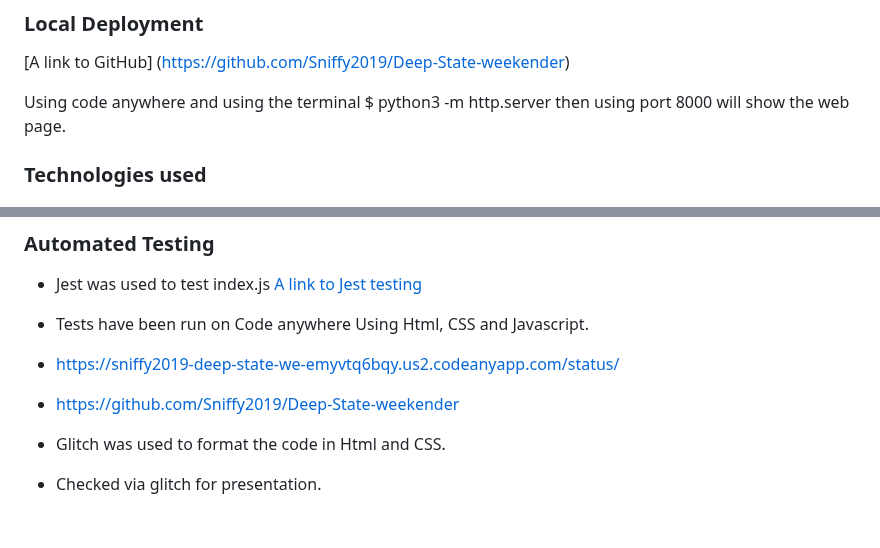
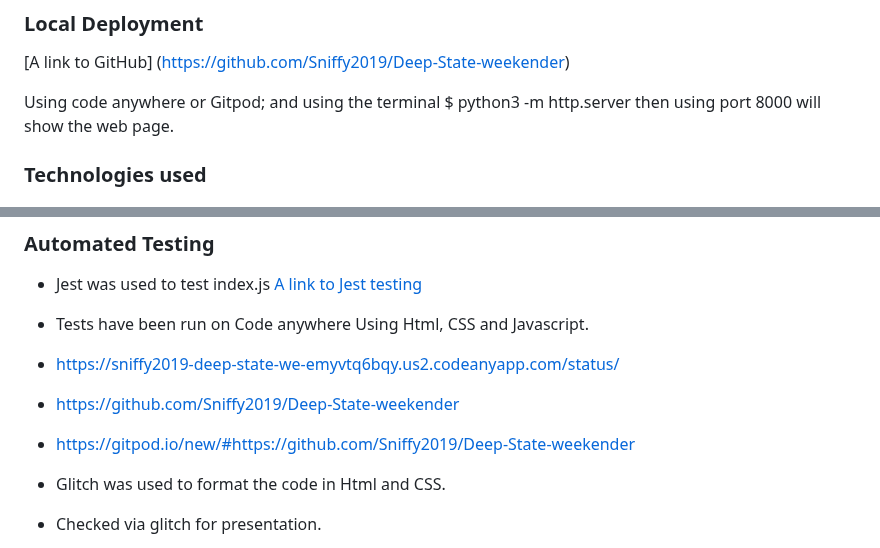
Before and after one commit to Sniffy2019/Deep-State-weekender, a Markdown page: README.md, 2 parts joined by grey strips. Rendered like a GitHub page; blank space fills up the shorter version.

```diff
--- a/README.md
+++ b/README.md
@@ -149,7 +149,7 @@ All these are explained in the manual testing element of this README.md.
 ### Local Deployment
 [A link to GitHub] (https://github.com/Sniffy2019/Deep-State-weekender)
 
-Using  code anywhere and using the terminal $ python3 -m http.server
+Using  code anywhere or Gitpod; and using the terminal $ python3 -m http.server
 then using port 8000 will show the web page.
 
 
@@ -202,6 +202,7 @@ Using Html, CSS and Javascript.
 
 * https://sniffy2019-deep-state-we-emyvtq6bqy.us2.codeanyapp.com/status/
 * https://github.com/Sniffy2019/Deep-State-weekender
+* https://gitpod.io/new/#https://github.com/Sniffy2019/Deep-State-weekender
 
 * Glitch was used to format the code in Html and CSS.
 * Checked via glitch for presentation.
```
